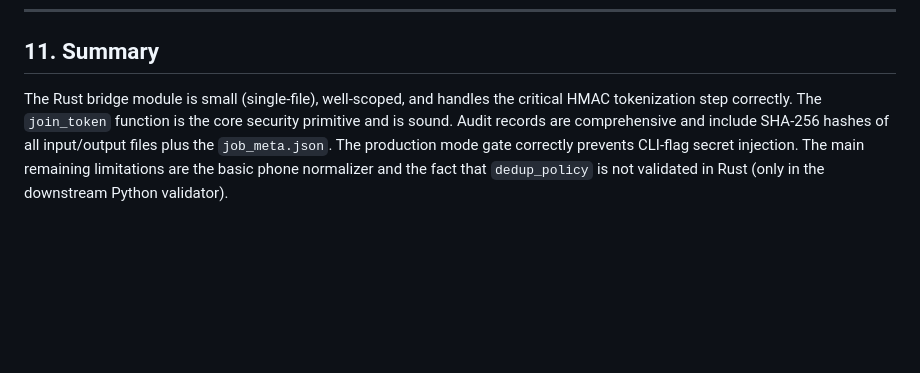
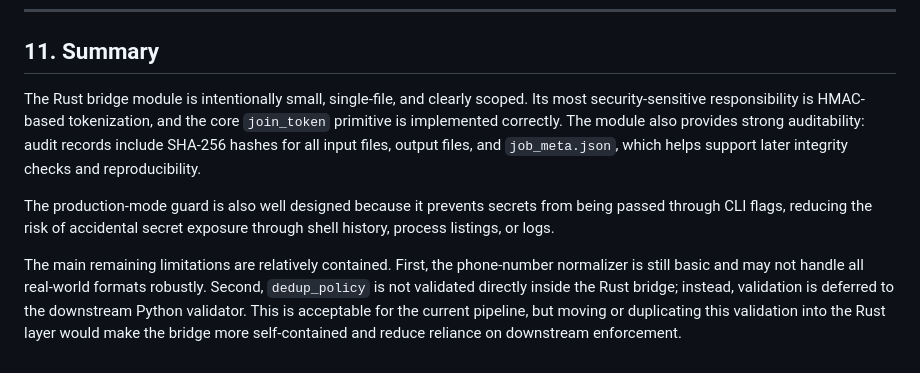
Before and after one commit to llvanion/seccomp-privacy-platform, a Markdown page: docs/CODE_REVIEW_02_BRIDGE.md, the part around the change. GitHub-like rendering; blank space fills up the shorter version.

```diff
--- a/docs/CODE_REVIEW_02_BRIDGE.md
+++ b/docs/CODE_REVIEW_02_BRIDGE.md
@@ -166,4 +166,8 @@ The schema is frozen and validated by `scripts/validate_bridge_job.py` before PJ
 
 ## 11. Summary
 
-The Rust bridge module is small (single-file), well-scoped, and handles the critical HMAC tokenization step correctly. The `join_token` function is the core security primitive and is sound. Audit records are comprehensive and include SHA-256 hashes of all input/output files plus the `job_meta.json`. The production mode gate correctly prevents CLI-flag secret injection. The main remaining limitations are the basic phone normalizer and the fact that `dedup_policy` is not validated in Rust (only in the downstream Python validator).
+The Rust bridge module is intentionally small, single-file, and clearly scoped. Its most security-sensitive responsibility is HMAC-based tokenization, and the core `join_token` primitive is implemented correctly. The module also provides strong auditability: audit records include SHA-256 hashes for all input files, output files, and `job_meta.json`, which helps support later integrity checks and reproducibility.
+
+The production-mode guard is also well designed because it prevents secrets from being passed through CLI flags, reducing the risk of accidental secret exposure through shell history, process listings, or logs.
+
+The main remaining limitations are relatively contained. First, the phone-number normalizer is still basic and may not handle all real-world formats robustly. Second, `dedup_policy` is not validated directly inside the Rust bridge; instead, validation is deferred to the downstream Python validator. This is acceptable for the current pipeline, but moving or duplicating this validation into the Rust layer would make the bridge more self-contained and reduce reliance on downstream enforcement.
```
Also changed, not shown: handoff/person_3_security_audit/README.md (+5 -14 lines).
